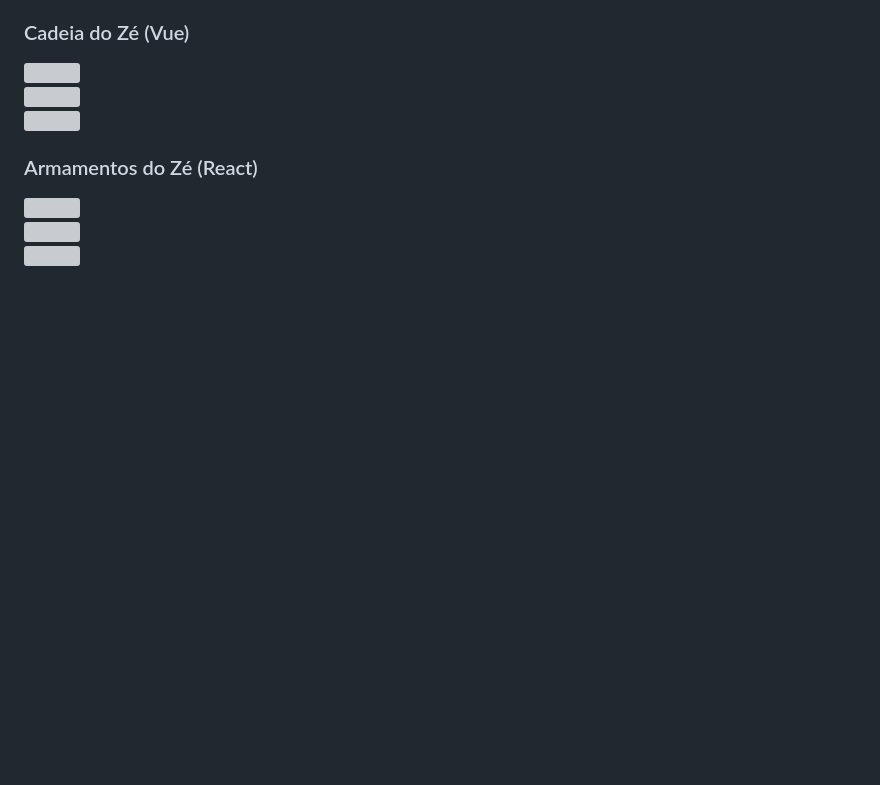
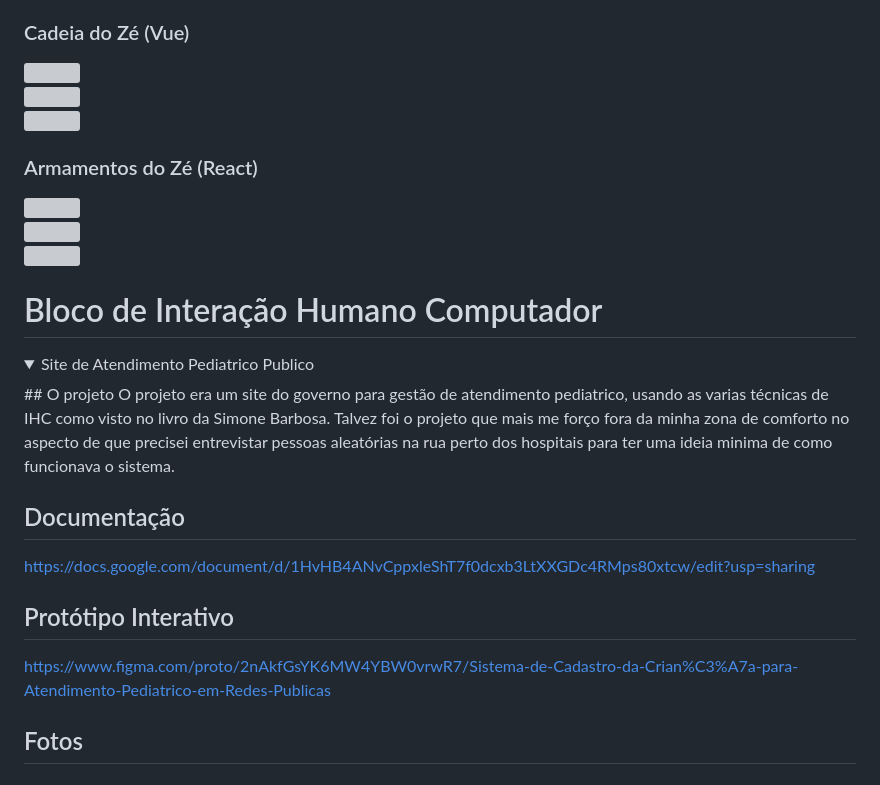
Before and after one commit to Bagelboi/Infnet-Projetos, a Markdown page: README.md, the part around the change. Drawn GitHub-style; folded sections open; blank space fills up the shorter version; grey boxes are pictures that could not be loaded.

```diff
--- a/README.md
+++ b/README.md
@@ -175,3 +175,18 @@ O codigo esta na ramificação [css_loja_de_moda](https://github.com/Bagelboi/In
   </details>
 
 </details>
+
+# Bloco de Interação Humano Computador
+<details>
+  <summary>Site de Atendimento Pediatrico Publico</summary>
+  ## O projeto
+  O projeto era um site do governo para gestão de atendimento pediatrico, usando as varias técnicas de IHC como visto no livro da Simone Barbosa. Talvez foi o projeto que mais me forço fora da minha zona de comforto no aspecto de que precisei entrevistar pessoas aleatórias na rua perto dos hospitais para ter uma ideia minima de como funcionava o sistema.
+
+  ## Documentação
+  https://docs.google.com/document/d/1HvHB4ANvCppxleShT7f0dcxb3LtXXGDc4RMps80xtcw/edit?usp=sharing
+
+  ## Protótipo Interativo
+  https://www.figma.com/proto/2nAkfGsYK6MW4YBW0vrwR7/Sistema-de-Cadastro-da-Crian%C3%A7a-para-Atendimento-Pediatrico-em-Redes-Publicas
+
+  ## Fotos
+</details>
```
